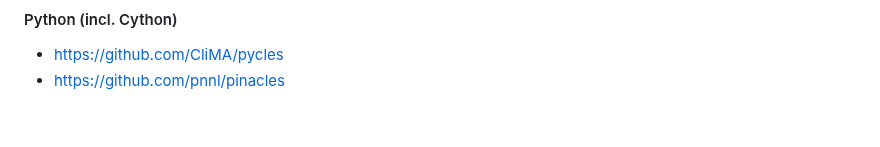
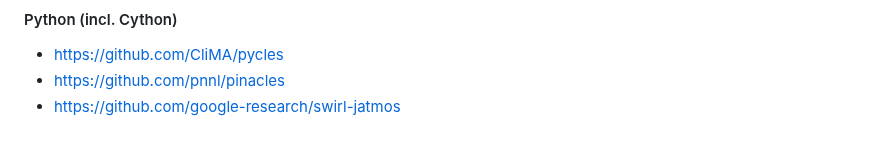
Before and after one commit to open-atmos/PyMPDATA, a Markdown page: README.md, the part around the change. Rendered like a GitHub page.

Commit message:
add mention of swirl-jatmos in related projects

```diff
--- a/README.md
+++ b/README.md
@@ -205,3 +205,4 @@ licence: [GPL v3](https://www.gnu.org/licenses/gpl-3.0.html)
 #### Python (incl. Cython)
 - https://github.com/CliMA/pycles
 - https://github.com/pnnl/pinacles
+- https://github.com/google-research/swirl-jatmos
```
